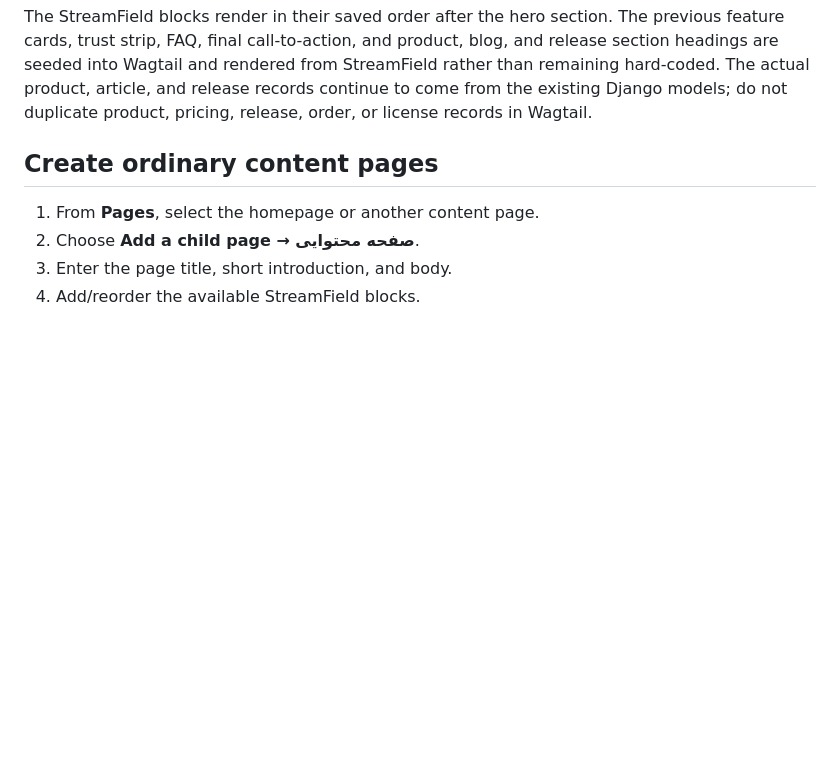
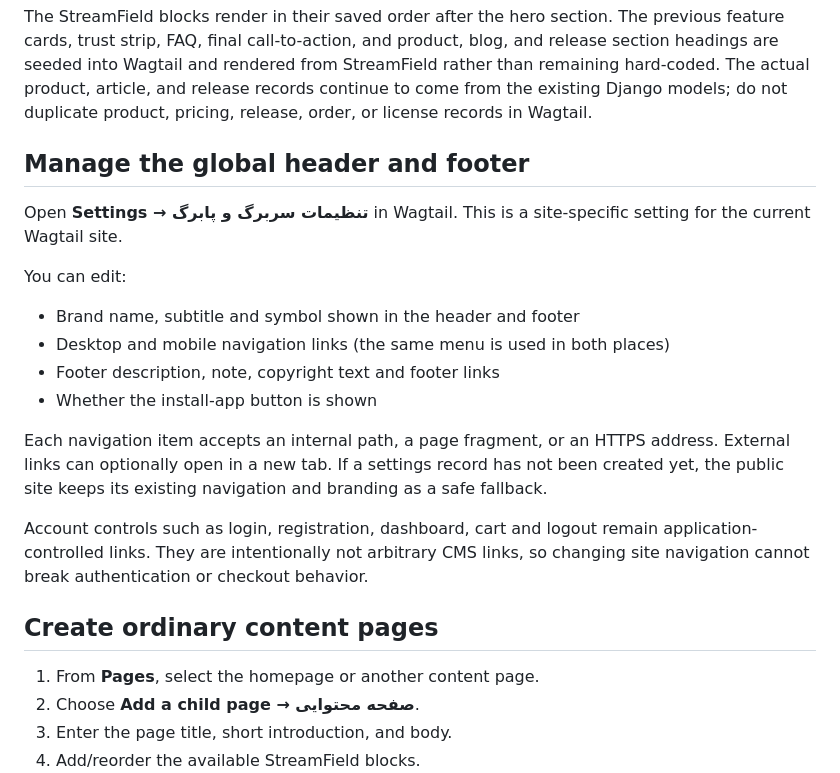
Before and after one commit to GHArminRh/NebulaVault-Platform, a Markdown page: WAGTAIL_CMS.md, the part around the change. Drawn GitHub-style; blank space fills up the shorter version.

Commit message:
Document Wagtail site-wide branding navigation and footer settings

```diff
--- a/WAGTAIL_CMS.md
+++ b/WAGTAIL_CMS.md
@@ -36,6 +36,26 @@ blog, and release section headings are seeded into Wagtail and rendered from
 StreamField rather than remaining hard-coded. The actual product, article, and
 release records continue to come from the existing Django models; do not
 duplicate product, pricing, release, order, or license records in Wagtail.
+
+## Manage the global header and footer
+
+Open **Settings → تنظیمات سربرگ و پابرگ** in Wagtail. This is a site-specific
+setting for the current Wagtail site.
+
+You can edit:
+- Brand name, subtitle and symbol shown in the header and footer
+- Desktop and mobile navigation links (the same menu is used in both places)
+- Footer description, note, copyright text and footer links
+- Whether the install-app button is shown
+
+Each navigation item accepts an internal path, a page fragment, or an HTTPS
+address. External links can optionally open in a new tab. If a settings record
+has not been created yet, the public site keeps its existing navigation and
+branding as a safe fallback.
+
+Account controls such as login, registration, dashboard, cart and logout remain
+application-controlled links. They are intentionally not arbitrary CMS links,
+so changing site navigation cannot break authentication or checkout behavior.
 
 ## Create ordinary content pages
 
```
